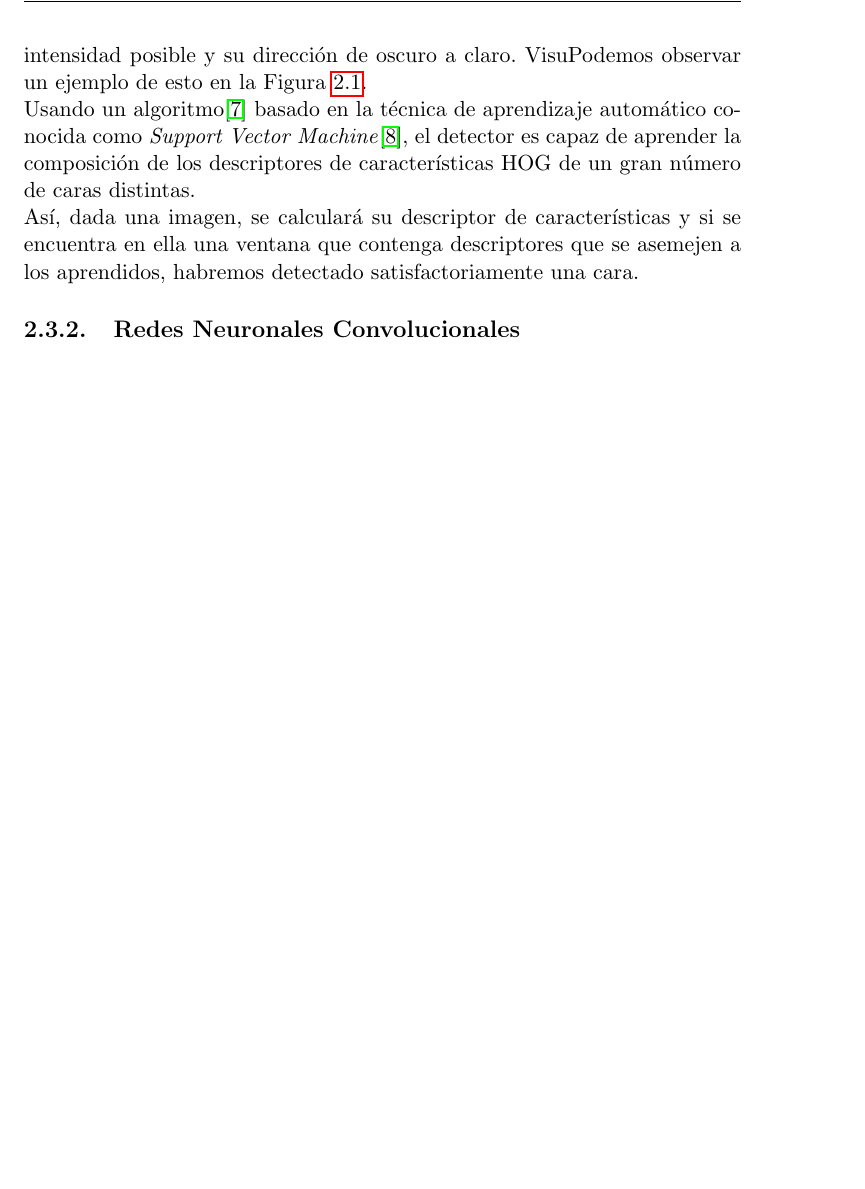
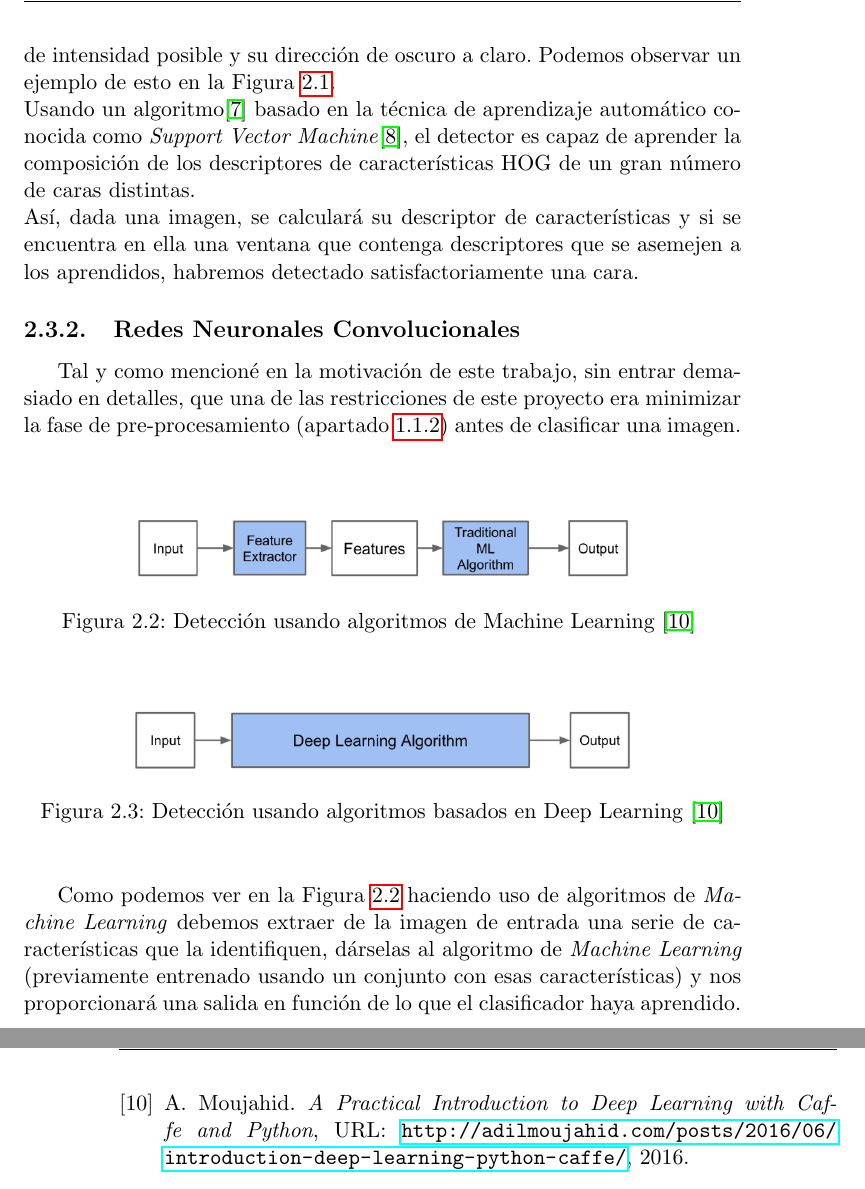
Before and after one commit to FranFT/Face-Expression-Detector, a LaTeX thesis (doc/proyectoTFG.tex): part of page 23 of 37 before the commit and two parts of pages 23 and 34 of 37 after it, the two joined at a grey line, cut so that both start at the same text, the shorter picture padded with empty space. Compiled offline with pdfLaTeX.

Commit message:
Starting convolutional neural networks section.

```diff
--- a/doc/proyectoTFG.tex
+++ b/doc/proyectoTFG.tex
@@ -387,13 +387,29 @@ Para llevar a cabo esta tarea, el detector facial que he usado ha sido entrenado
 \subsubsection{¿Qué es un descriptor de características?}
 Es una representación de un conjunto de pixels, ya sea de una imagen completa o de un trozo de esta. Su misión es simplificar la información que representa una imagen de forma que el descriptor represente la información más útil de la imagen eliminando aquella que no es representativa.
 \subsubsection{Histogram of Oriented Gradients (HOG)}
-Hay muchos descriptores de características distintos, pero los que usa nuestro detector son conocidos como descriptores HOG. Estos cuentan las ocurrencias de orientaciones de gradiente en zonas localizadas de una imagen. El gradiente nos indica por cada pixel la magnitud del mayor cambio de intensidad posible y su dirección de oscuro a claro. VisuPodemos observar un ejemplo de esto en la Figura \ref{fig:hog01}.\\
+Hay muchos descriptores de características distintos, pero los que usa nuestro detector son conocidos como descriptores HOG. Estos cuentan las ocurrencias de orientaciones de gradiente en zonas localizadas de una imagen. El gradiente nos indica por cada pixel la magnitud del mayor cambio de intensidad posible y su dirección de oscuro a claro. Podemos observar un ejemplo de esto en la Figura \ref{fig:hog01}.\\
 Usando un algoritmo\cite{king15} basado en la técnica de aprendizaje automático conocida como \textit{Support Vector Machine}\cite{cortes_vapnik95}, el detector es capaz de aprender la composición de los descriptores de características HOG de un gran número de caras distintas.\\
 Así, dada una imagen, se calculará su descriptor de características y si se encuentra en ella una ventana que contenga descriptores que se asemejen a los aprendidos, habremos detectado satisfactoriamente una cara.
 
+\subsection{Redes Neuronales Convolucionales}
+Tal y como mencioné en la motivación de este trabajo, sin entrar demasiado en detalles, que una de las restricciones de este proyecto era minimizar la fase de pre-procesamiento (apartado \ref{subsec:aspirations}) antes de clasificar una imagen.\\ \\
+\begin{figure}[h]
+\centering
+\includegraphics[width=0.7\linewidth]{imagenes/machine_learning_flow}
+\caption[Machine Learning]{Detección usando algoritmos de Machine Learning \cite{moujahid16} }
+\label{fig:machine_learning_flow}
+\end{figure}
+\\
+\begin{figure}[h]
+\centering
+\includegraphics[width=0.7\linewidth]{imagenes/deep_learning_flow}
+\caption[Deep learning]{Detección usando algoritmos basados en Deep Learning \cite{moujahid16}}
+\label{fig:deep_learning_flow}
+\end{figure}
+\\
 
+Como podemos ver en la Figura \ref{fig:machine_learning_flow} haciendo uso de algoritmos de \textit{Machine Learning} debemos extraer de la imagen de entrada una serie de características que la identifiquen, dárselas al algoritmo de \textit{Machine Learning} (previamente entrenado usando un conjunto con esas características) y nos proporcionará una salida en función de lo que el clasificador haya aprendido.
 
-\subsection{Redes Neuronales Convolucionales}
 
 
 \chapter{Resolución del trabajo}
@@ -578,6 +594,12 @@ Avanzar algunas líneas de trabajo futuro para solucionar las debilidades detect
 	URL: \url{http://blog.dlib.net/2014/02/dlib-186-released-make-your-own-object.html},
 	2014.
 
+	\bibitem{moujahid16}
+	A. Moujahid.
+	\textit{A Practical Introduction to Deep Learning with Caffe and Python},
+	URL: \url{http://adilmoujahid.com/posts/2016/06/introduction-deep-learning-python-caffe/},
+	2016.
+
 
 
 \end{thebibliography}
```
Also changed, not shown: doc/imagenes/deep_learning_flow.png (added), doc/imagenes/machine_learning_flow.png (added), doc/proyectoTFG.pdf, doc/proyectoTFG.tex (4 more changed lines).
